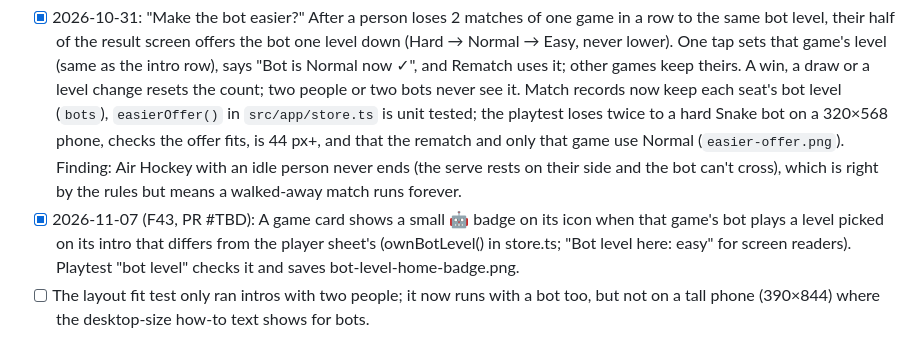
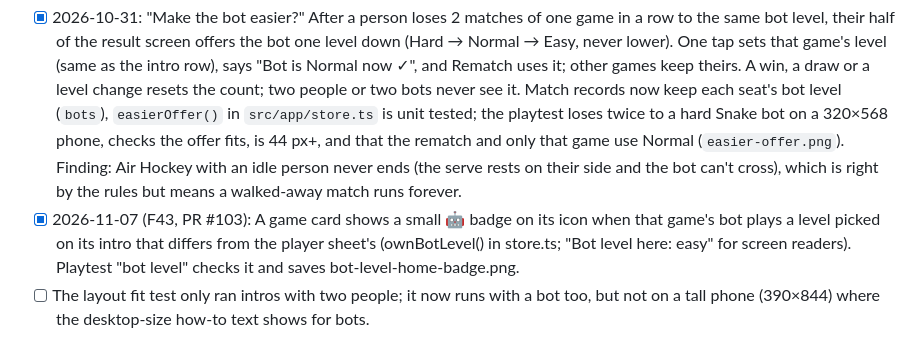
Before and after one commit to cvgardner/famiduel, a Markdown page: docs/backlog.md, the part around the change. Rendered like a GitHub page.

Commit message:
Backlog: PR number
Co-Authored-By: Claude <noreply@anthropic.com>

```diff
--- a/docs/backlog.md
+++ b/docs/backlog.md
@@ -480,7 +480,7 @@ Add new ideas at the bottom of the right section. Chris's decisions in CLAUDE.md
       game use Normal (`easier-offer.png`). Finding: Air Hockey with an idle person never
       ends (the serve rests on their side and the bot can't cross), which is right by the
       rules but means a walked-away match runs forever.
-- [x] 2026-11-07 (F43, PR #TBD): A game card shows a small 🤖 badge on its icon when that
+- [x] 2026-11-07 (F43, PR #103): A game card shows a small 🤖 badge on its icon when that
       game's bot plays a level picked on its intro that differs from the player sheet's
       (ownBotLevel() in store.ts; "Bot level here: easy" for screen readers). Playtest "bot
       level" checks it and saves bot-level-home-badge.png.
```
